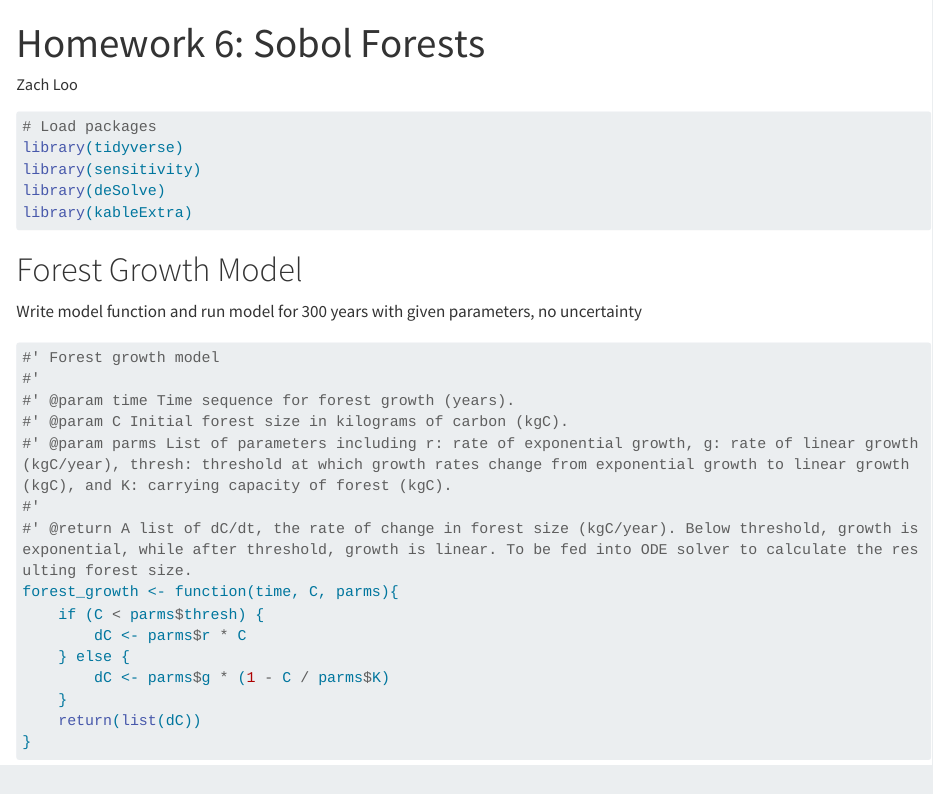
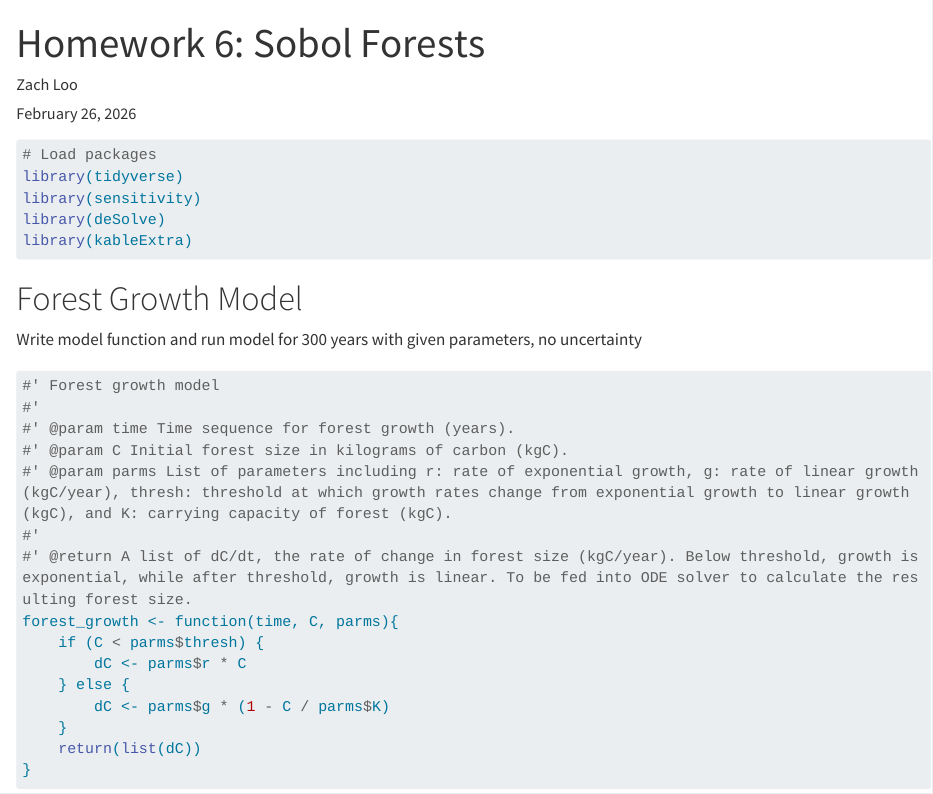
Before and after one commit to zachyyy700/eds230-homework, a Quarto document (6_sobol_ode/forest_change.qmd): the page in a window 1100 px wide, from its top. Rendered offline with R 4.5, knitr and Pandoc in place of Quarto, with nearby package versions; code that draws random numbers runs with fixed seeds of ours; some code elsewhere in the file could not run offline; long lines of code are wrapped.

Commit message:
Update hw6 for submit

```diff
--- a/6_sobol_ode/forest_change.qmd
+++ b/6_sobol_ode/forest_change.qmd
@@ -1,6 +1,7 @@
 ---
 title: "Homework 6: Sobol Forests"
 author: "Zach Loo"
+date: "February 26, 2026"
 execute:
     message: false
     warning: false
```
Also changed, not shown: 6_sobol_ode/forest_change.html.
